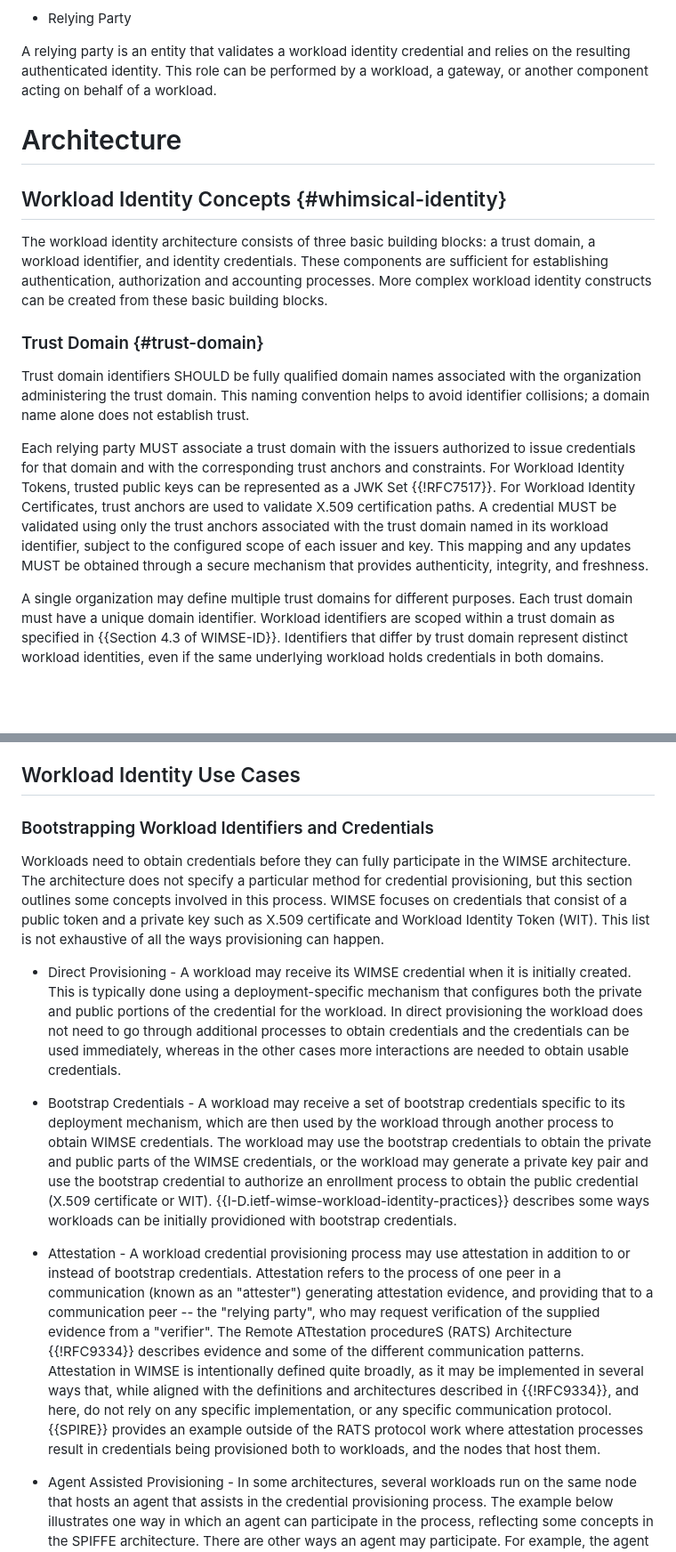
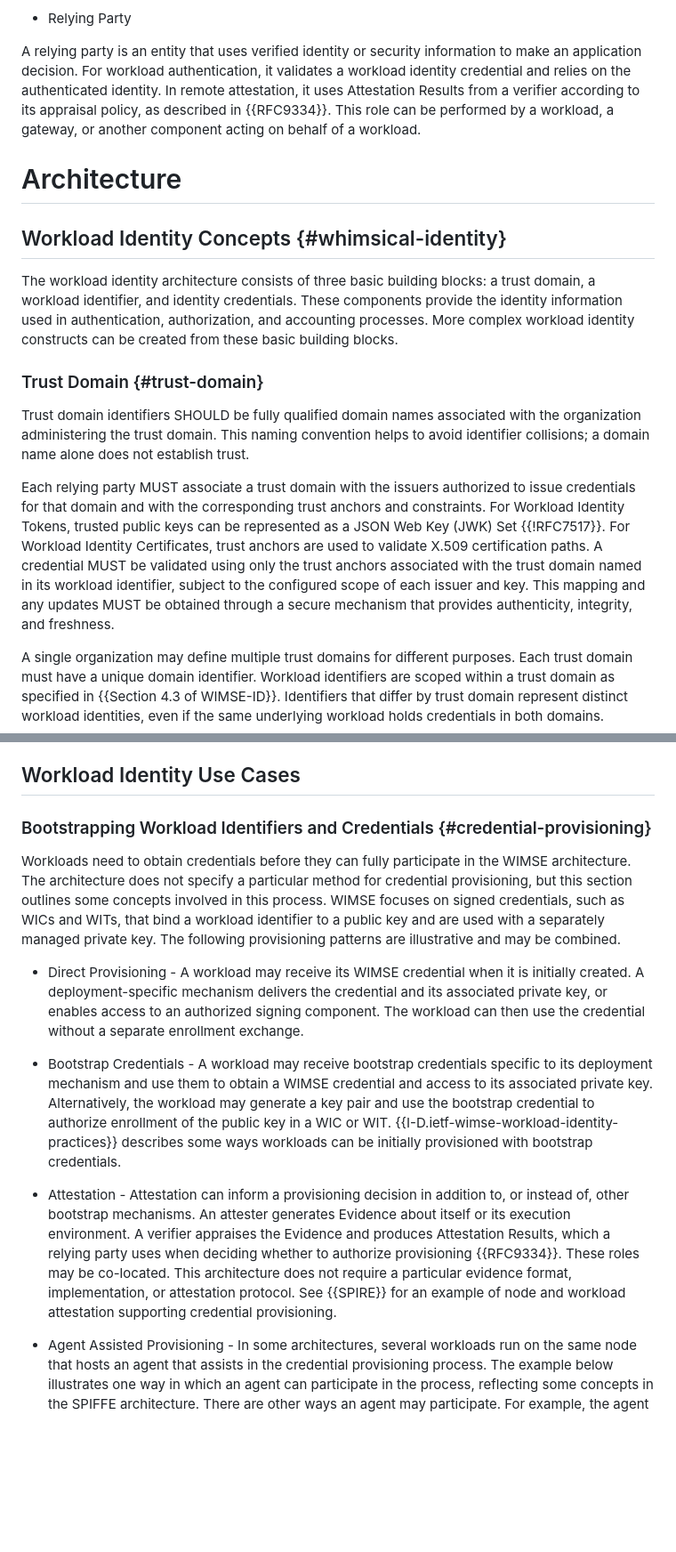
Before and after one commit to ietf-wg-wimse/draft-ietf-wimse-arch, a Markdown page: draft-ietf-wimse-arch.md, 2 parts joined by grey strips. Shown at 89% size. GitHub-like rendering; blank space fills up the shorter version.

```diff
--- a/draft-ietf-wimse-arch.md
+++ b/draft-ietf-wimse-arch.md
@@ -122,19 +122,19 @@ Trust anchor information can be represented by an X.509 certificate, including a
 
 * Relying Party
 
-A relying party is an entity that validates a workload identity credential and relies on the resulting authenticated identity. This role can be performed by a workload, a gateway, or another component acting on behalf of a workload.
+A relying party is an entity that uses verified identity or security information to make an application decision. For workload authentication, it validates a workload identity credential and relies on the authenticated identity. In remote attestation, it uses Attestation Results from a verifier according to its appraisal policy, as described in {{RFC9334}}. This role can be performed by a workload, a gateway, or another component acting on behalf of a workload.
 
 # Architecture
 
 ## Workload Identity Concepts {#whimsical-identity}
 
-The workload identity architecture consists of three basic building blocks: a trust domain, a workload identifier, and identity credentials. These components are sufficient for establishing authentication, authorization and accounting processes. More complex workload identity constructs can be created from these basic building blocks.
+The workload identity architecture consists of three basic building blocks: a trust domain, a workload identifier, and identity credentials. These components provide the identity information used in authentication, authorization, and accounting processes. More complex workload identity constructs can be created from these basic building blocks.
 
 ### Trust Domain {#trust-domain}
 
 Trust domain identifiers SHOULD be fully qualified domain names associated with the organization administering the trust domain. This naming convention helps to avoid identifier collisions; a domain name alone does not establish trust.
 
-Each relying party MUST associate a trust domain with the issuers authorized to issue credentials for that domain and with the corresponding trust anchors and constraints. For Workload Identity Tokens, trusted public keys can be represented as a JWK Set {{!RFC7517}}. For Workload Identity Certificates, trust anchors are used to validate X.509 certification paths. A credential MUST be validated using only the trust anchors associated with the trust domain named in its workload identifier, subject to the configured scope of each issuer and key. This mapping and any updates MUST be obtained through a secure mechanism that provides authenticity, integrity, and freshness.
+Each relying party MUST associate a trust domain with the issuers authorized to issue credentials for that domain and with the corresponding trust anchors and constraints. For Workload Identity Tokens, trusted public keys can be represented as a JSON Web Key (JWK) Set {{!RFC7517}}. For Workload Identity Certificates, trust anchors are used to validate X.509 certification paths. A credential MUST be validated using only the trust anchors associated with the trust domain named in its workload identifier, subject to the configured scope of each issuer and key. This mapping and any updates MUST be obtained through a secure mechanism that provides authenticity, integrity, and freshness.
 
 A single organization may define multiple trust domains for different purposes. Each trust domain must have a unique domain identifier. Workload identifiers are scoped within a trust domain as specified in {{Section 4.3 of WIMSE-ID}}. Identifiers that differ by trust domain represent distinct workload identities, even if the same underlying workload holds credentials in both domains.
 
@@ -459,15 +455,15 @@ Depending on the protocol binding, peer authentication may occur during step (2)
 
 ## Workload Identity Use Cases
 
-### Bootstrapping Workload Identifiers and Credentials
+### Bootstrapping Workload Identifiers and Credentials {#credential-provisioning}
 
-Workloads need to obtain credentials before they can fully participate in the WIMSE architecture. The architecture does not specify a particular method for credential provisioning, but this section outlines some concepts involved in this process. WIMSE focuses on credentials that consist of a public token and a private key such as X.509 certificate and Workload Identity Token (WIT). This list is not exhaustive of all the ways provisioning can happen.
+Workloads need to obtain credentials before they can fully participate in the WIMSE architecture. The architecture does not specify a particular method for credential provisioning, but this section outlines some concepts involved in this process. WIMSE focuses on signed credentials, such as WICs and WITs, that bind a workload identifier to a public key and are used with a separately managed private key. The following provisioning patterns are illustrative and may be combined.
 
-* Direct Provisioning - A workload may receive its WIMSE credential when it is initially created. This is typically done using a deployment-specific mechanism that configures both the private and public portions of the credential for the workload. In direct provisioning the workload does not need to go through additional processes to obtain credentials and the credentials can be used immediately, whereas in the other cases more interactions are needed to obtain usable credentials.
+* Direct Provisioning - A workload may receive its WIMSE credential when it is initially created. A deployment-specific mechanism delivers the credential and its associated private key, or enables access to an authorized signing component. The workload can then use the credential without a separate enrollment exchange.
 
-* Bootstrap Credentials - A workload may receive a set of bootstrap credentials specific to its deployment mechanism, which are then used by the workload through another process to obtain WIMSE credentials. The workload may use the bootstrap credentials to obtain the private and public parts of the WIMSE credentials, or the workload may generate a private key pair and use the bootstrap credential to authorize an enrollment process to obtain the public credential (X.509 certificate or WIT). {{I-D.ietf-wimse-workload-identity-practices}} describes some ways workloads can be initially providioned with bootstrap credentials.
+* Bootstrap Credentials - A workload may receive bootstrap credentials specific to its deployment mechanism and use them to obtain a WIMSE credential and access to its associated private key. Alternatively, the workload may generate a key pair and use the bootstrap credential to authorize enrollment of the public key in a WIC or WIT. {{I-D.ietf-wimse-workload-identity-practices}} describes some ways workloads can be initially provisioned with bootstrap credentials.
 
-* Attestation - A workload credential provisioning process may use attestation in addition to or instead of bootstrap credentials. Attestation refers to the process of one peer in a communication (known as an "attester") generating attestation evidence, and providing that to a communication peer -- the "relying party", who may request verification of the supplied evidence from a "verifier". The Remote ATtestation procedureS (RATS) Architecture {{!RFC9334}} describes evidence and some of the different communication patterns. Attestation in WIMSE is intentionally defined quite broadly, as it may be implemented in several ways that, while aligned with the definitions and architectures described in {{!RFC9334}}, and here, do not rely on any specific implementation, or any specific communication protocol.  {{SPIRE}} provides an example outside of the RATS protocol work where attestation processes result in credentials being provisioned both to workloads, and the nodes that host them.
+* Attestation - Attestation can inform a provisioning decision in addition to, or instead of, other bootstrap mechanisms. An attester generates Evidence about itself or its execution environment. A verifier appraises the Evidence and produces Attestation Results, which a relying party uses when deciding whether to authorize provisioning {{RFC9334}}. These roles may be co-located. This architecture does not require a particular evidence format, implementation, or attestation protocol. See {{SPIRE}} for an example of node and workload attestation supporting credential provisioning.
 
 * Agent Assisted Provisioning - In some architectures, several workloads run on the same node that hosts an agent that assists in the credential provisioning process. The example below illustrates one way in which an agent can participate in the process, reflecting some concepts in the SPIFFE architecture. There are other ways an agent may participate. For example, the agent may not receive direct access to the workload private key but it may be the conduit for providing an encrypted private key which the workload can decrypt through a process that may involve attestation.
 
```
Also changed, not shown: other parts of draft-ietf-wimse-arch.md (+32 -28 lines).
